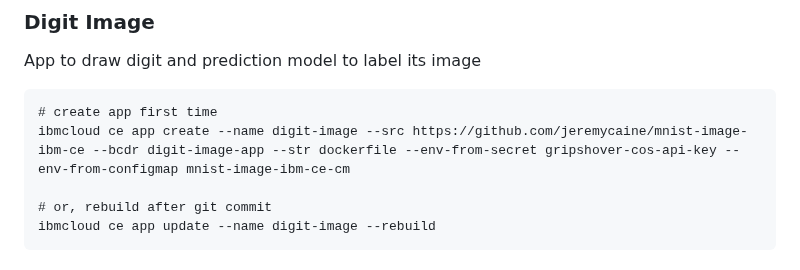
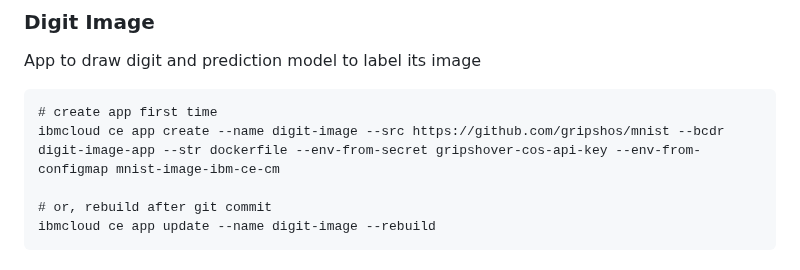
Before and after one commit to gripshos/mnist, a Markdown page: README.md, the part around the change. GitHub-like rendering.

````diff
--- a/README.md
+++ b/README.md
@@ -118,7 +118,7 @@ ibmcloud ce job delete --name train-model
 App to draw digit and prediction model to label its image
 ```
 # create app first time
-ibmcloud ce app create --name digit-image --src https://github.com/jeremycaine/mnist-image-ibm-ce --bcdr digit-image-app --str dockerfile --env-from-secret gripshover-cos-api-key --env-from-configmap mnist-image-ibm-ce-cm
+ibmcloud ce app create --name digit-image --src https://github.com/gripshos/mnist --bcdr digit-image-app --str dockerfile --env-from-secret gripshover-cos-api-key --env-from-configmap mnist-image-ibm-ce-cm
 
 # or, rebuild after git commit
 ibmcloud ce app update --name digit-image --rebuild
````
